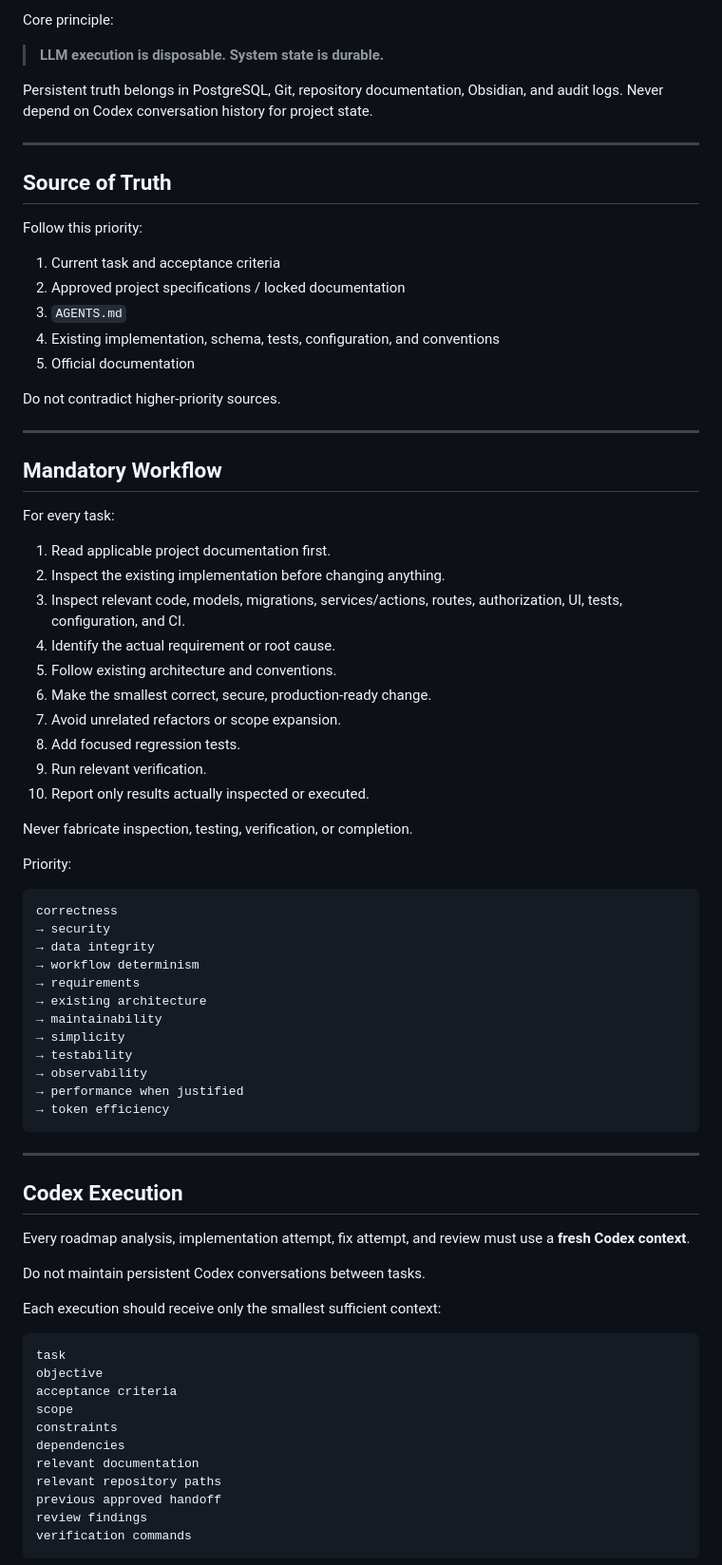
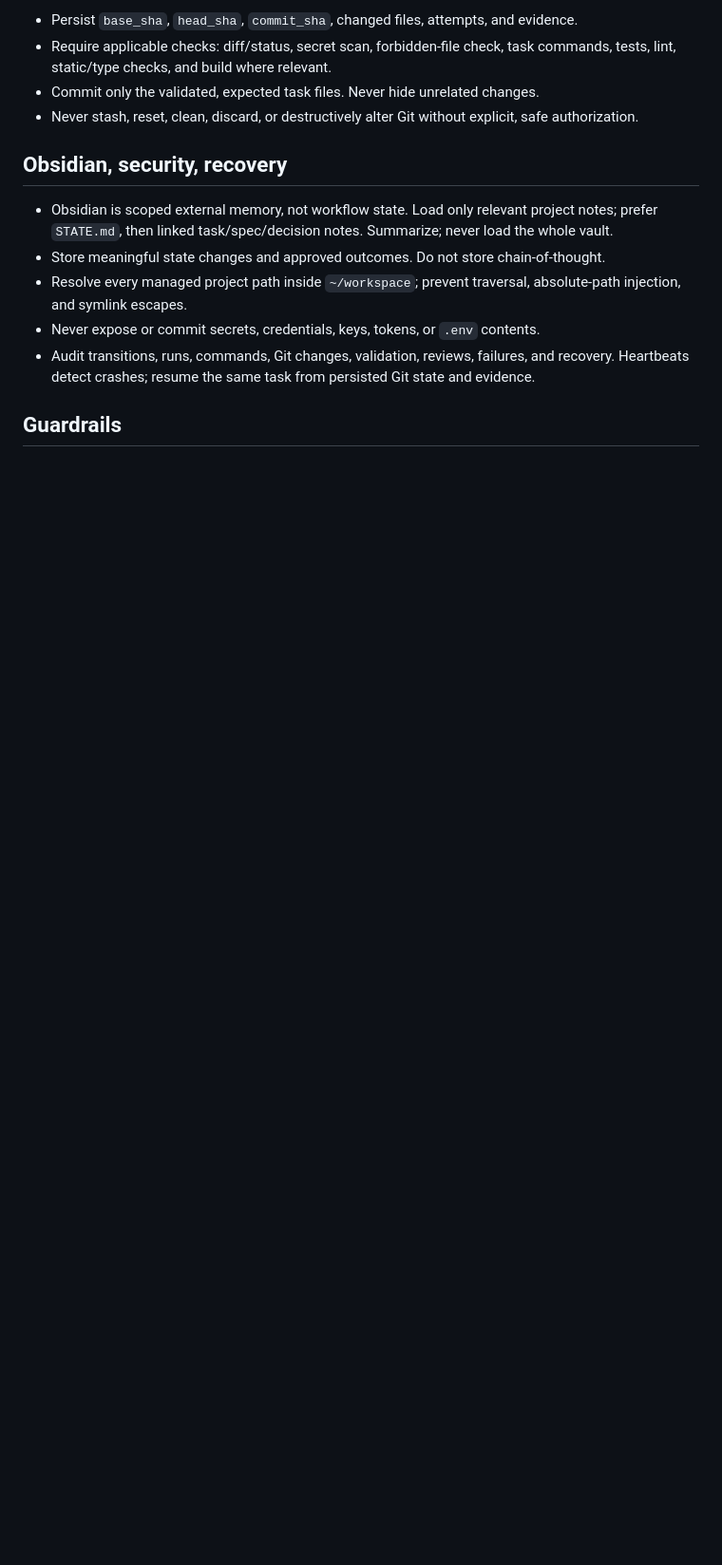
Before and after one commit to dev-jeyelscott/ageax-aios, a Markdown page: AGENTS.md, the part around one of its changes. Shown at 95% size. Rendered like a GitHub page; blank space fills up the shorter version.

````diff
--- a/AGENTS.md
+++ b/AGENTS.md
@@ -19,82 +67,17 @@ Reviewer
 ```
 
-Core principle:
+- Persist `base_sha`, `head_sha`, `commit_sha`, changed files, attempts, and evidence.
+- Require applicable checks: diff/status, secret scan, forbidden-file check, task commands, tests, lint, static/type checks, and build where relevant.
+- Commit only the validated, expected task files. Never hide unrelated changes.
+- Never stash, reset, clean, discard, or destructively alter Git without explicit, safe authorization.
 
-> **LLM execution is disposable. System state is durable.**
+## Obsidian, security, recovery
 
-Persistent truth belongs in PostgreSQL, Git, repository documentation, Obsidian, and audit logs. Never depend on Codex conversation history for project state.
+- Obsidian is scoped external memory, not workflow state. Load only relevant project notes; prefer `STATE.md`, then linked task/spec/decision notes. Summarize; never load the whole vault.
+- Store meaningful state changes and approved outcomes. Do not store chain-of-thought.
+- Resolve every managed project path inside `~/workspace`; prevent traversal, absolute-path injection, and symlink escapes.
+- Never expose or commit secrets, credentials, keys, tokens, or `.env` contents.
+- Audit transitions, runs, commands, Git changes, validation, reviews, failures, and recovery. Heartbeats detect crashes; resume the same task from persisted Git state and evidence.
 
----
+## Guardrails
 
-## Source of Truth
-
-Follow this priority:
-
-1. Current task and acceptance criteria
-2. Approved project specifications / locked documentation
-3. `AGENTS.md`
-4. Existing implementation, schema, tests, configuration, and conventions
-5. Official documentation
-
-Do not contradict higher-priority sources.
-
----
-
-## Mandatory Workflow
-
-For every task:
-
-1. Read applicable project documentation first.
-2. Inspect the existing implementation before changing anything.
-3. Inspect relevant code, models, migrations, services/actions, routes, authorization, UI, tests, configuration, and CI.
-4. Identify the actual requirement or root cause.
-5. Follow existing architecture and conventions.
-6. Make the smallest correct, secure, production-ready change.
-7. Avoid unrelated refactors or scope expansion.
-8. Add focused regression tests.
-9. Run relevant verification.
-10. Report only results actually inspected or executed.
-
-Never fabricate inspection, testing, verification, or completion.
-
-Priority:
-
-```text
-correctness
-→ security
-→ data integrity
-→ workflow determinism
-→ requirements
-→ existing architecture
-→ maintainability
-→ simplicity
-→ testability
-→ observability
-→ performance when justified
-→ token efficiency
-```
-
----
-
-## Codex Execution
-
-Every roadmap analysis, implementation attempt, fix attempt, and review must use a **fresh Codex context**.
-
-Do not maintain persistent Codex conversations between tasks.
-
-Each execution should receive only the smallest sufficient context:
-
-```text
-task
-objective
-acceptance criteria
-scope
-constraints
-dependencies
-relevant documentation
-relevant repository paths
-previous approved handoff
-review findings
-verification commands
-```
-
````
Also changed, not shown: other parts of AGENTS.md (+59 -365 lines).
